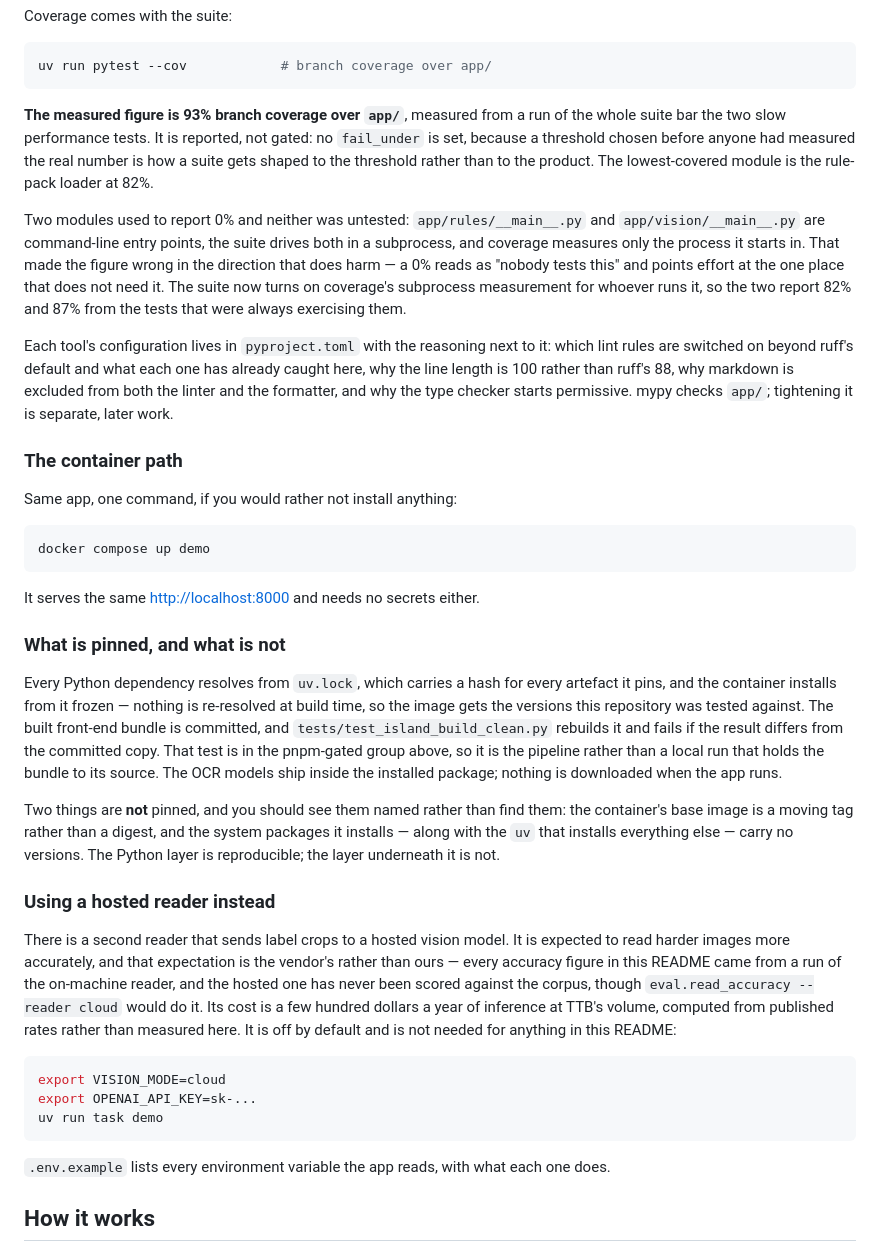
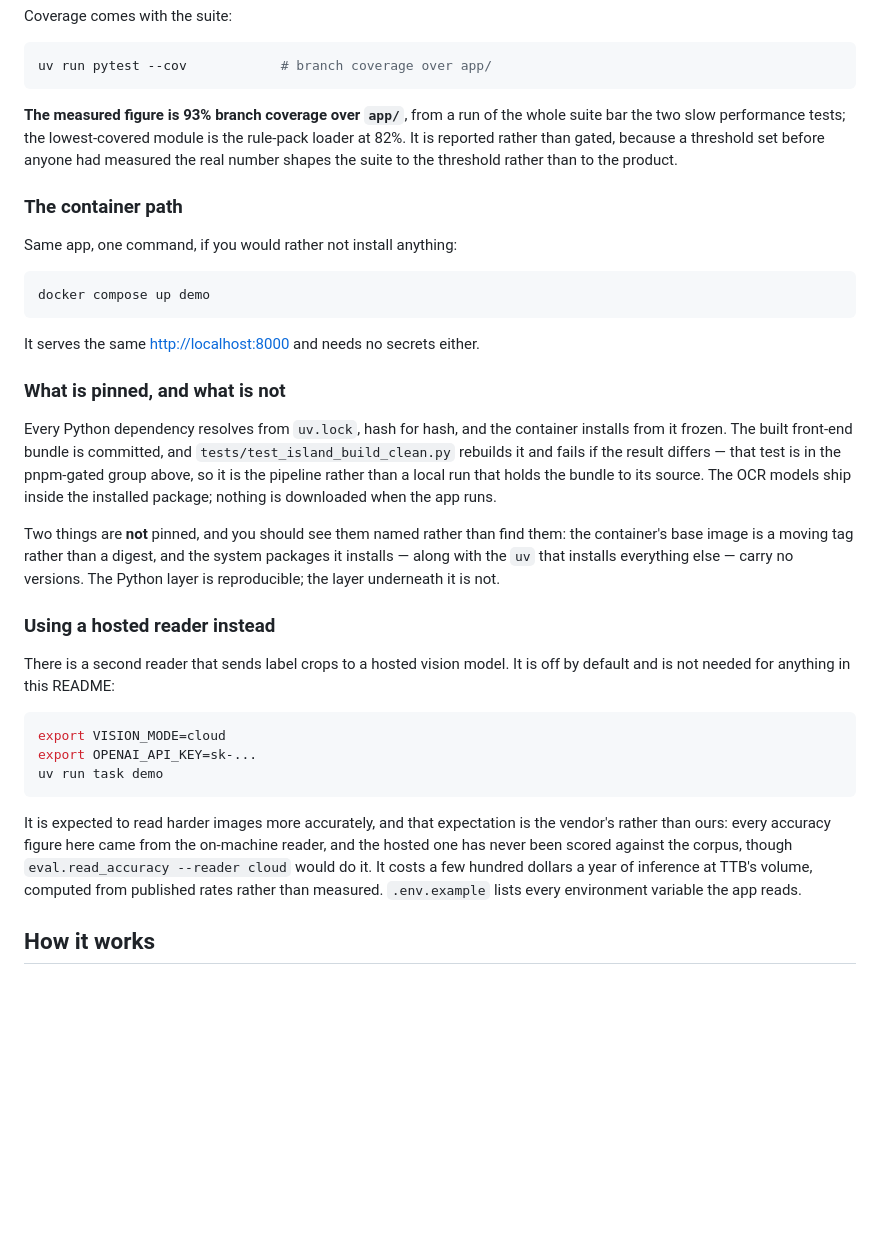
Before and after one commit to AaronCarney/ttb-label-check, a Markdown page: README.md, the part around one of its changes. Rendered like a GitHub page; blank space fills up the shorter version.

````diff
--- a/README.md
+++ b/README.md
@@ -197,22 +182,10 @@ Coverage comes with the suite:
 uv run pytest --cov            # branch coverage over app/
 ```
 
-**The measured figure is 93% branch coverage over `app/`**, measured from a run of the
-whole suite bar the two slow performance tests. It is reported, not gated: no `fail_under` is set,
-because a threshold chosen before anyone had measured the real number is how a suite gets shaped to
-the threshold rather than to the product. The lowest-covered module is the rule-pack loader at 82%.
-
-Two modules used to report 0% and neither was untested: `app/rules/__main__.py` and
-`app/vision/__main__.py` are command-line entry points, the suite drives both in a subprocess, and
-coverage measures only the process it starts in. That made the figure wrong in the direction that
-does harm — a 0% reads as "nobody tests this" and points effort at the one place that does not need
-it. The suite now turns on coverage's subprocess measurement for whoever runs it, so the two report
-82% and 87% from the tests that were always exercising them.
-
-Each tool's configuration lives in `pyproject.toml` with the reasoning next to it: which lint rules
-are switched on beyond ruff's default and what each one has already caught here, why the line length
-is 100 rather than ruff's 88, why markdown is excluded from both the linter and the formatter, and
-why the type checker starts permissive. mypy checks `app/`; tightening it is separate, later work.
+**The measured figure is 93% branch coverage over `app/`**, from a run of the whole suite bar the
+two slow performance tests; the lowest-covered module is the rule-pack loader at 82%. It is reported
+rather than gated, because a threshold set before anyone had measured the real number shapes the
+suite to the threshold rather than to the product.
 
 ### The container path
 
@@ -226,12 +199,10 @@ It serves the same <http://localhost:8000> and needs no secrets either.
 
 ### What is pinned, and what is not
 
-Every Python dependency resolves from `uv.lock`, which carries a hash for every artefact it pins,
-and the container installs from it frozen — nothing is re-resolved at build time, so the image gets the versions this
-repository was tested against. The built front-end bundle is committed, and
-`tests/test_island_build_clean.py` rebuilds it and fails if the result differs from the committed
-copy. That test is in the pnpm-gated group above, so it is the pipeline rather than a local run that
-holds the bundle to its source. The OCR models ship inside the
+Every Python dependency resolves from `uv.lock`, hash for hash, and the container installs from it
+frozen. The built front-end bundle is committed, and `tests/test_island_build_clean.py` rebuilds it
+and fails if the result differs — that test is in the pnpm-gated group above, so it is the pipeline
+rather than a local run that holds the bundle to its source. The OCR models ship inside the
 installed package; nothing is downloaded when the app runs.
 
 Two things are **not** pinned, and you should see them named rather than find them: the container's
@@ -241,12 +212,8 @@ layer underneath it is not.
 
 ### Using a hosted reader instead
 
-There is a second reader that sends label crops to a hosted vision model. It is expected to read
-harder images more accurately, and that expectation is the vendor's rather than ours — every
-accuracy figure in this README came from a run of the on-machine reader, and the hosted one has
-never been scored against the corpus, though `eval.read_accuracy --reader cloud` would do it. Its
-cost is a few hundred dollars a year of inference at TTB's volume, computed from published rates
-rather than measured here. It is off by default and is not needed for anything in this README:
+There is a second reader that sends label crops to a hosted vision model. It is off by default and
+is not needed for anything in this README:
 
 ```bash
 export VISION_MODE=cloud
@@ -254,7 +221,11 @@ export OPENAI_API_KEY=sk-...
 uv run task demo
 ```
 
-`.env.example` lists every environment variable the app reads, with what each one does.
+It is expected to read harder images more accurately, and that expectation is the vendor's rather
+than ours: every accuracy figure here came from the on-machine reader, and the hosted one has never
+been scored against the corpus, though `eval.read_accuracy --reader cloud` would do it. It costs a
+few hundred dollars a year of inference at TTB's volume, computed from published rates rather than
+measured. `.env.example` lists every environment variable the app reads.
 
 ## How it works
 
````
Also changed, not shown: other parts of README.md (+29 -44 lines), docs/operations.md (+15 -0 lines).
